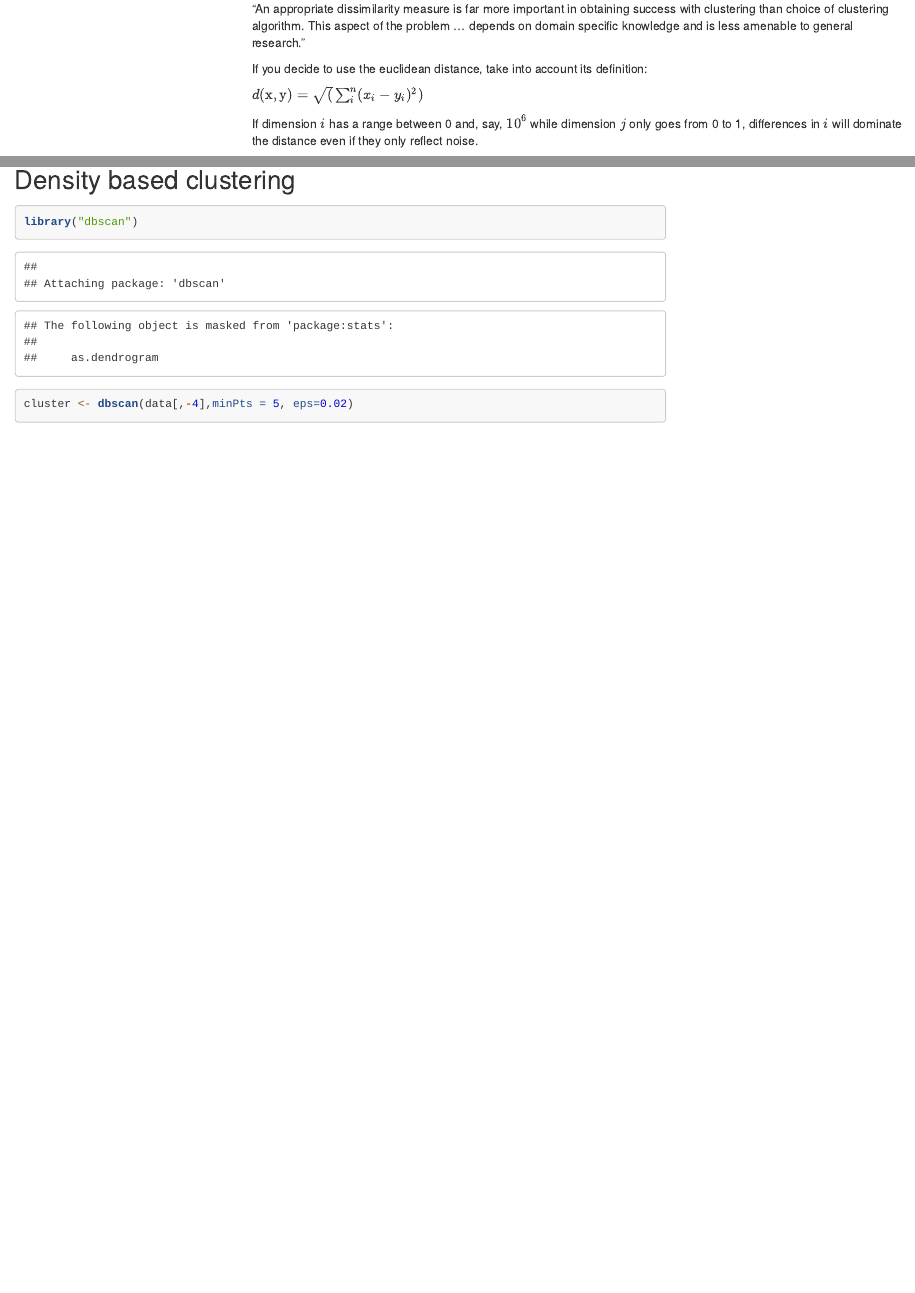
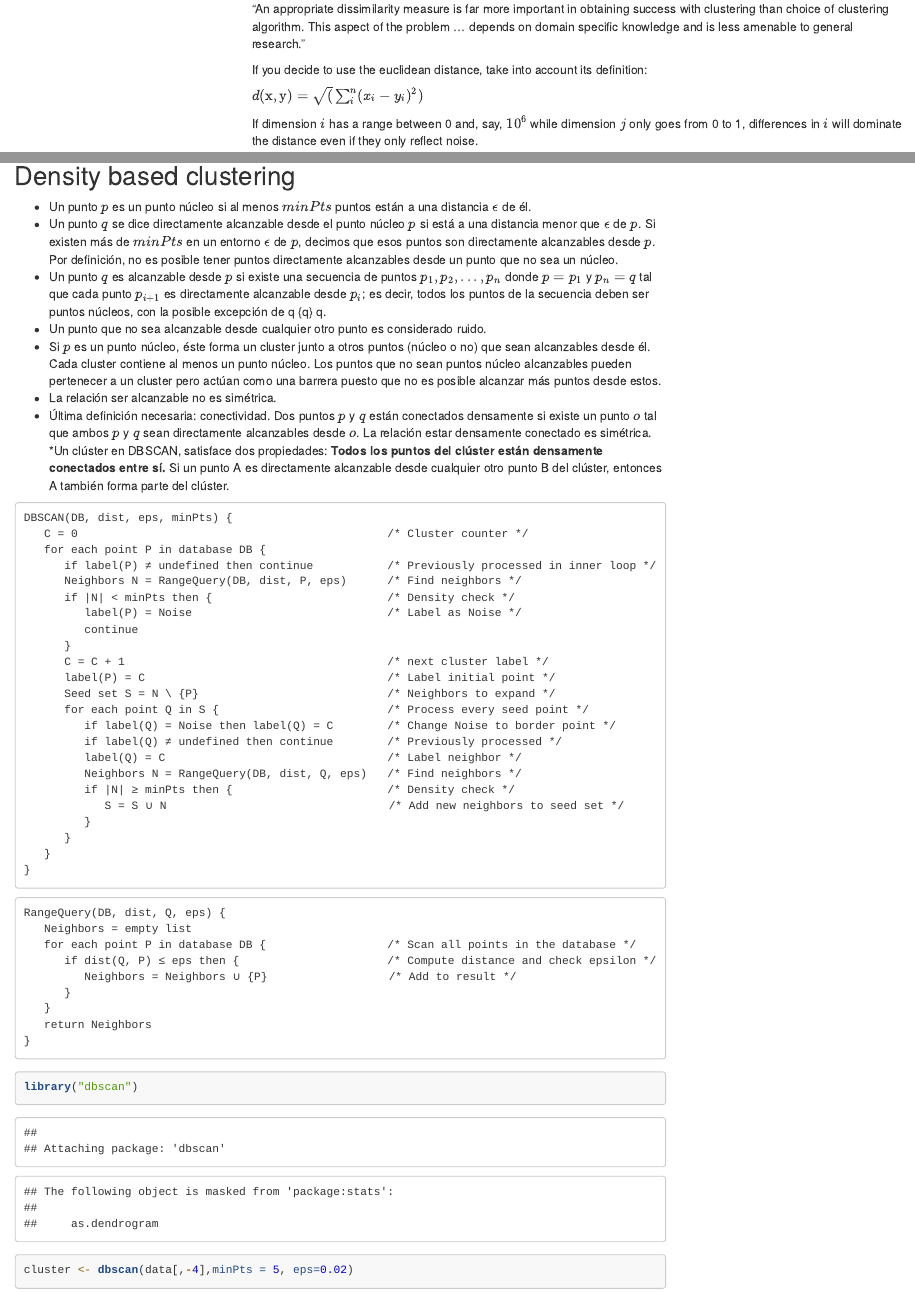
Before and after one commit to adriancg86/CEURA-UnsupervisedClassification, an R Markdown document (BUnsupervisedClassification.Rmd): the page in a window 1100 px wide, from 1890 px down before the commit and from 1940 px down after it, so that both start at the same text, and a second part further down, joined at a grey line. Rendered offline with R 4.5, knitr and Pandoc, with nearby package versions; some code elsewhere in the file could not run offline; menus at the side of the page are left out; long lines of code are wrapped.

Commit message:
Add details DBSCAN

````diff
--- a/BUnsupervisedClassification.Rmd
+++ b/BUnsupervisedClassification.Rmd
@@ -418,6 +420,73 @@ if(ndiff==0) break
 
 ## Density based clustering
 
+* Un punto $p$ es un punto núcleo si al menos $minPts$ puntos están a
+una distancia $\epsilon$ de él.
+* Un punto $q$ se dice directamente alcanzable desde el punto núcleo $p$ si
+está a una distancia menor que $\epsilon$ de $p$. Si existen más de
+$minPts$ en un entorno $\epsilon$ de $p$, decimos que esos puntos son
+directamente alcanzables desde $p$. Por definición, no es posible tener puntos
+directamente alcanzables desde un punto que no sea un núcleo.
+* Un punto $q$ es alcanzable desde $p$ si existe una secuencia de
+puntos $p_1,p_2,...,p_n$ donde $p=p_1$ y $p_n = q$ tal que cada
+punto $p_{i+1}$ es directamente alcanzable desde $p_i$; es
+decir, todos los puntos de la secuencia deben ser puntos núcleos, con
+la posible excepción de q {\displaystyle q} q.
+* Un punto que no sea alcanzable desde cualquier otro punto es
+considerado ruido.
+* Si $p$ es un punto núcleo, éste forma un cluster junto a otros puntos
+(núcleo o no) que sean alcanzables desde él. Cada cluster contiene al
+menos un punto núcleo. Los puntos que no sean puntos núcleo alcanzables
+pueden pertenecer a un cluster pero actúan como una barrera puesto que
+no es posible alcanzar más puntos desde estos.
+* La relación ser alcanzable no es simétrica.
+* Última definición necesaria: conectividad. Dos puntos $p$
+ y $q$ están conectados densamente si existe un punto $o$ tal que ambos $p$
+ y $q$ sean directamente alcanzables desde $o$. La relación estar densamente
+ conectado es simétrica.
+*Un clúster en DBSCAN, satisface dos propiedades:
+** Todos los puntos del clúster están densamente conectados entre sí.
+** Si un punto A es directamente alcanzable desde cualquier otro punto B del clúster, entonces A también forma parte del clúster.
+
+```
+DBSCAN(DB, dist, eps, minPts) {
+   C = 0                                              /* Cluster counter */
+   for each point P in database DB {
+      if label(P) ≠ undefined then continue           /* Previously processed in inner loop */
+      Neighbors N = RangeQuery(DB, dist, P, eps)      /* Find neighbors */
+      if |N| < minPts then {                          /* Density check */
+         label(P) = Noise                             /* Label as Noise */
+         continue
+      }
+      C = C + 1                                       /* next cluster label */
+      label(P) = C                                    /* Label initial point */
+      Seed set S = N \ {P}                            /* Neighbors to expand */
+      for each point Q in S {                         /* Process every seed point */
+         if label(Q) = Noise then label(Q) = C        /* Change Noise to border point */
+         if label(Q) ≠ undefined then continue        /* Previously processed */
+         label(Q) = C                                 /* Label neighbor */
+         Neighbors N = RangeQuery(DB, dist, Q, eps)   /* Find neighbors */
+         if |N| ≥ minPts then {                       /* Density check */
+            S = S ∪ N                                 /* Add new neighbors to seed set */
+         }
+      }
+   }
+}
+```
+
+```
+RangeQuery(DB, dist, Q, eps) {
+   Neighbors = empty list
+   for each point P in database DB {                  /* Scan all points in the database */
+      if dist(Q, P) ≤ eps then {                      /* Compute distance and check epsilon */
+         Neighbors = Neighbors ∪ {P}                  /* Add to result */
+      }
+   }
+   return Neighbors
+}
+```
+
+
 ```{r }
 library("dbscan")
 cluster <- dbscan(data[,-4],minPts = 5, eps=0.02)
````
Also changed, not shown: BUnsupervisedClassification.html, BUnsupervisedClassification.Rmd (11 more changed lines).
